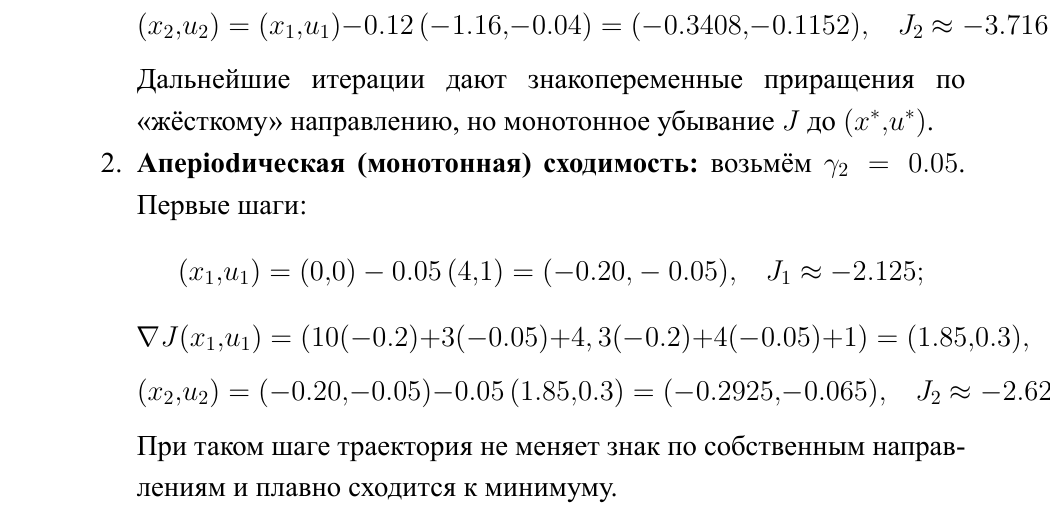
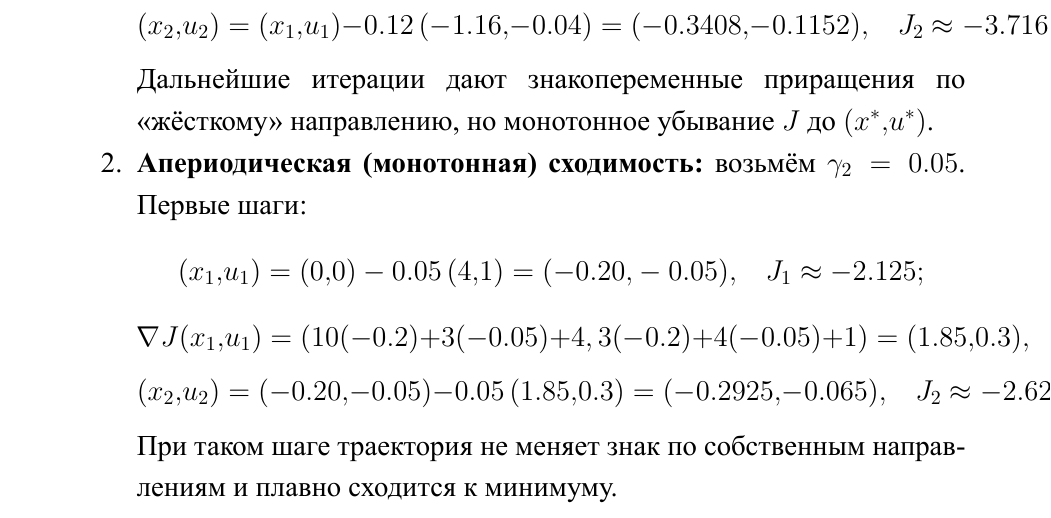
Before and after one commit to Leonid-Zykin/optimal-control-theory, a LaTeX book (lab1/OCT_lab1_report.tex, which reads lab1/2_main.tex): part of page 6 of 7, cut so that both start at the same text. The pictures show the PDF file lab1/OCT_lab1_report.pdf that the author committed with the source.

Commit message:
lab 1 update

```diff
--- a/lab1/2_main.tex
+++ b/lab1/2_main.tex
@@ -133,13 +133,14 @@ print({"x": float(sol[0]), "u": float(sol[1]), "lambda": float(sol[2]), "J": flo
  (x_1,u_1)=(0,0)-0.12\,(4,1)=(-0.48,-0.12),\quad J_1\approx-3.278;
  \]
  \[
- \nabla J(x_1,u_1)=\big(10(-0.48)+3(-0.12)+4,\,3(-0.48)+4(-0.12)+1\big)=(-1.16,-0.04),
+ \nabla J(x_1,u_1)=\big(10(-0.48)+3(-0.12)+4,\,3(-0.48)+4(-0.12)+1\big)=
+ \\ =(-1.16,-0.04),
  \]
  \[
  (x_2,u_2)=(x_1,u_1)-0.12\,(-1.16,-0.04)=(-0.3408,-0.1152),\quad J_2\approx-3.716.
  \]
  Дальнейшие итерации дают знакопеременные приращения по «жёсткому» направлению, но монотонное убывание \(J\) до \((x^{\ast},u^{\ast})\).
- \item \textbf{Аперiodическая (монотонная) сходимость:} возьмём \(\gamma_2=0.05\). Первые шаги:
+ \item \textbf{Апериодическая (монотонная) сходимость:} возьмём \(\gamma_2=0.05\). Первые шаги:
  \[
  (x_1,u_1)=(0,0)-0.05\,(4,1)=(-0.20,-0.05),\quad J_1\approx-2.125;
  \]
```
Also changed, not shown: lab1/OCT_lab1_report.pdf, 2 other files.
